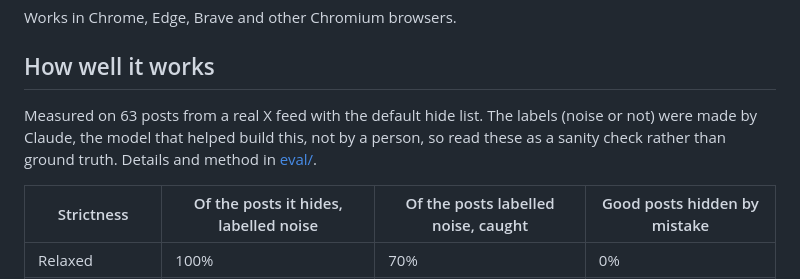
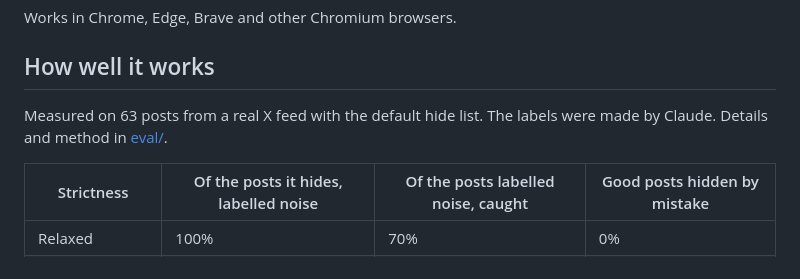
Before and after one commit to harish-anumula/signal-feed, a Markdown page: README.md, the part around the change. Drawn GitHub-style.

Commit message:
Docs: say the labels were made by Claude, nothing more
Co-Authored-By: Claude Opus 5.5 <noreply@anthropic.com>

```diff
--- a/README.md
+++ b/README.md
@@ -33,7 +33,7 @@ Works in Chrome, Edge, Brave and other Chromium browsers.
 
 ## How well it works
 
-Measured on 63 posts from a real X feed with the default hide list. The labels (noise or not) were made by Claude, the model that helped build this, not by a person, so read these as a sanity check rather than ground truth. Details and method in [eval/](eval/README.md).
+Measured on 63 posts from a real X feed with the default hide list. The labels were made by Claude. Details and method in [eval/](eval/README.md).
 
 | Strictness | Of the posts it hides, labelled noise | Of the posts labelled noise, caught | Good posts hidden by mistake |
 |---|---|---|---|
```
Also changed, not shown: eval/README.md (+1 -1 lines), store/listing.md (+1 -1 lines).
